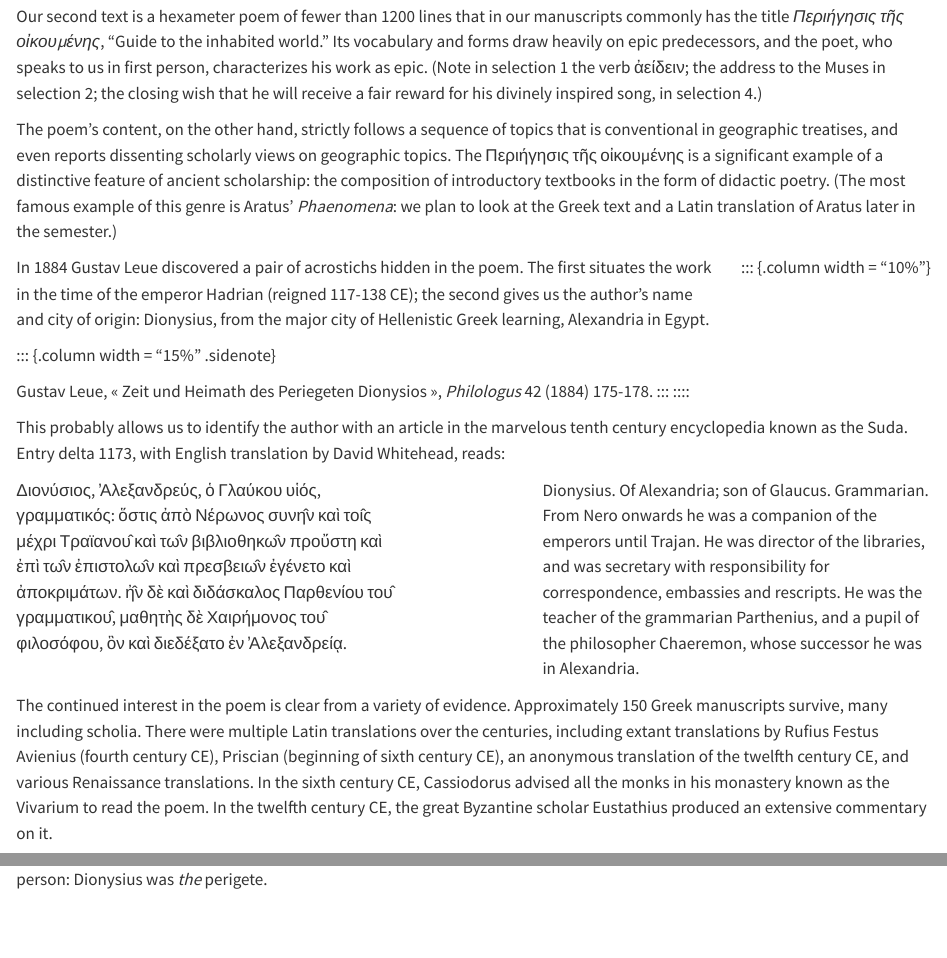
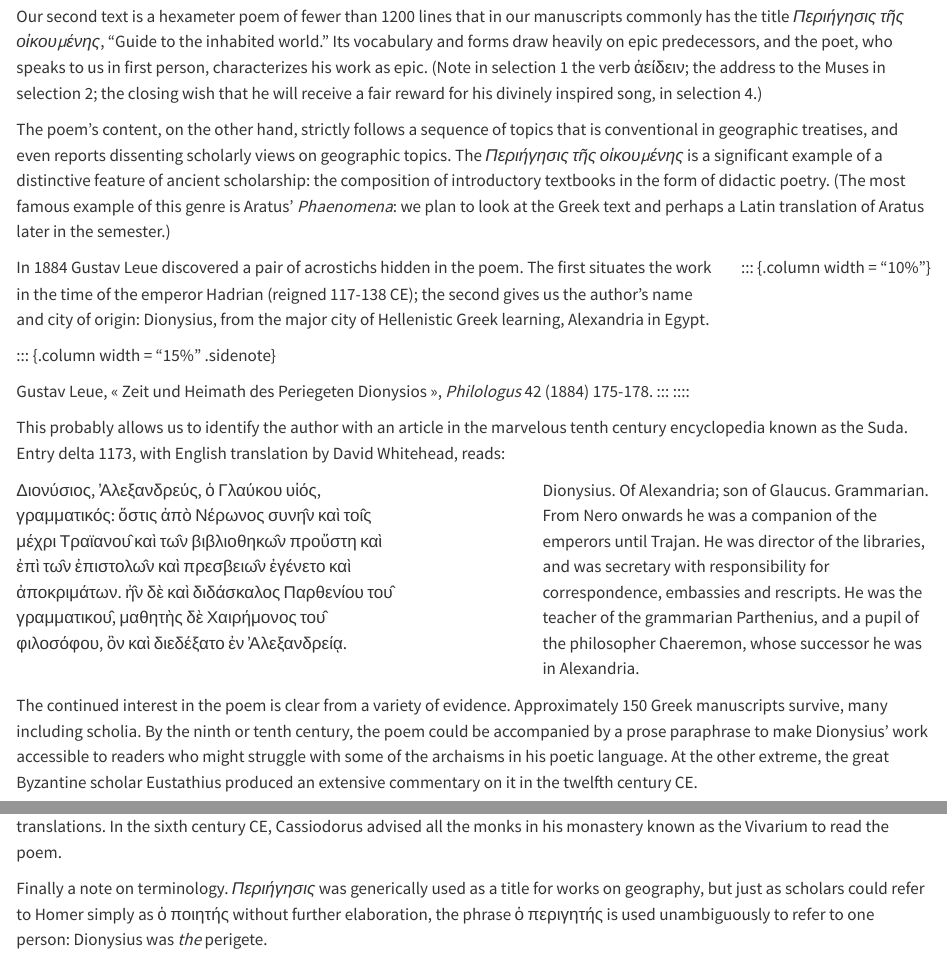
Before and after one commit to neelsmith/greek-reading-s26, a Quarto document (commentary/dp-intro.qmd): the page in a window 1100 px wide, from 120 px down, and a second part further down, joined at a grey line. Rendered offline with R 4.5, knitr and Pandoc in place of Quarto, with nearby package versions.

Commit message:
Add not on paraphrasre.

```diff
--- a/commentary/dp-intro.qmd
+++ b/commentary/dp-intro.qmd
@@ -4,7 +4,7 @@
 
 Our second text is a hexameter poem of fewer than 1200 lines that in our manuscripts commonly has the title  *Περιήγησις τῆς οἰκουµένης*,  "Guide to the inhabited world." Its vocabulary and forms draw heavily on epic predecessors, and the poet, who speaks to us in first person, characterizes his work as epic. (Note in selection 1 the verb ἀείδειν; the address to the Muses in selection 2; the closing wish that he will receive a fair reward for his divinely inspired song, in selection 4.)
 
-The poem's content, on the other hand, strictly follows a sequence of topics that is conventional in geographic treatises, and even reports dissenting scholarly views on geographic topics. The Περιήγησις τῆς οἰκουµένης is a significant example of a distinctive feature of ancient scholarship: the composition of introductory textbooks in the form of didactic poetry. (The most famous example of this genre is Aratus' *Phaenomena*: we plan to look at the Greek text and a Latin translation of Aratus later in the semester.)
+The poem's content, on the other hand, strictly follows a sequence of topics that is conventional in geographic treatises, and even reports dissenting scholarly views on geographic topics. The *Περιήγησις τῆς οἰκουµένης* is a significant example of a distinctive feature of ancient scholarship: the composition of introductory textbooks in the form of didactic poetry. (The most famous example of this genre is Aratus' *Phaenomena*: we plan to look at the Greek text and perhaps a Latin translation of Aratus later in the semester.)
 
 
 :::: {.columns}
@@ -46,7 +46,9 @@ Dionysius. Of Alexandria; son of Glaucus. Grammarian. From Nero onwards he was a
 :::
 ::::
 
-The continued interest in the poem is clear from a variety of evidence. Approximately 150 Greek manuscripts survive, many including scholia. There were multiple Latin translations over the centuries, including extant translations by Rufius Festus Avienius (fourth century CE), Priscian (beginning of sixth century CE), an anonymous translation of the twelfth century CE, and various Renaissance translations. In the sixth century CE, Cassiodorus advised all the monks in his monastery known as the Vivarium to read the poem. In the twelfth century CE, the great Byzantine scholar Eustathius produced an extensive commentary on it.
+The continued interest in the poem is clear from a variety of evidence. Approximately 150 Greek manuscripts survive, many including scholia. By the ninth or tenth century, the poem could be accompanied by a prose paraphrase to make Dionysius' work accessible to readers who might struggle with some of the archaisms in his poetic language. At the other extreme, the great Byzantine scholar Eustathius produced an extensive commentary on it in the twelfth century CE.
+
+There were multiple Latin translations over the centuries, including extant translations by Rufius Festus Avienius (fourth century CE), Priscian (beginning of sixth century CE), an anonymous translation of the twelfth century CE, and various Renaissance translations. In the sixth century CE, Cassiodorus advised all the monks in his monastery known as the Vivarium to read the poem.
 
 Finally a note on terminology. *Περιήγησις* was generically used as a title for works on geography, but just as scholars could refer to Homer simply as ὁ ποιητής without further elaboration, the phrase ὁ περιγητής is used unambiguously to refer to one person: Dionysius was *the* perigete.
 
```
